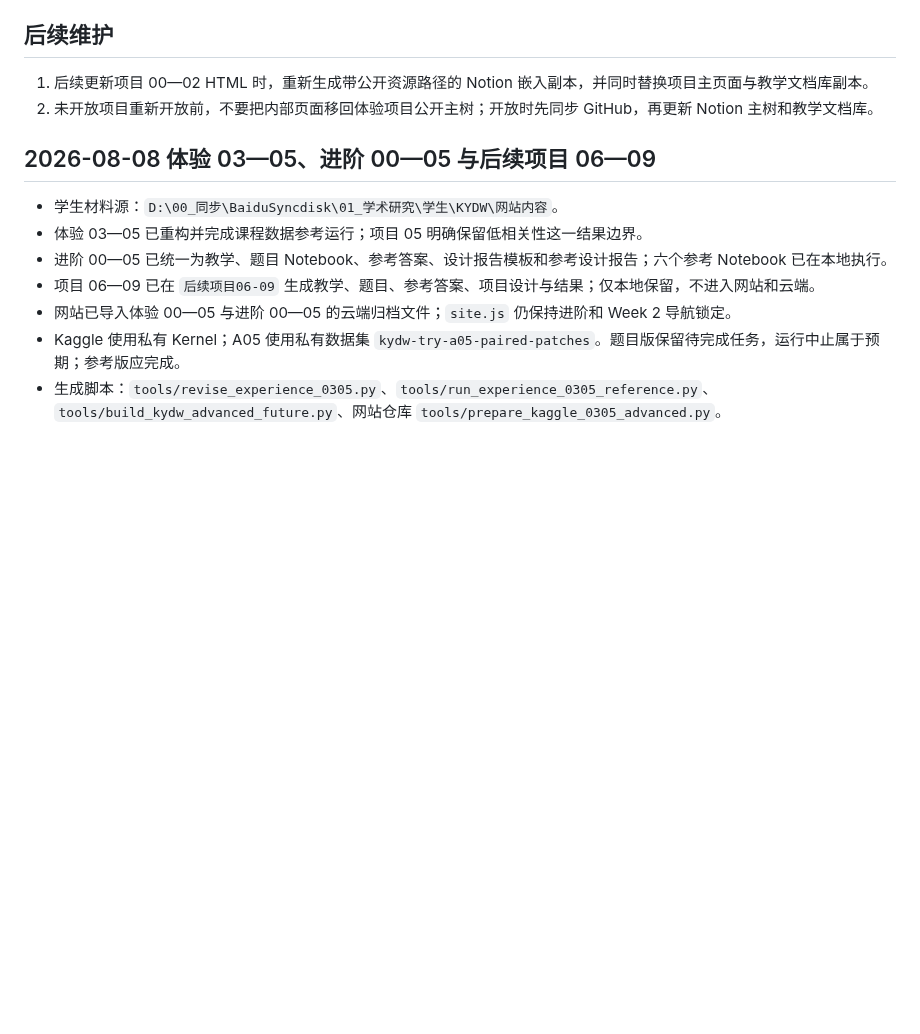
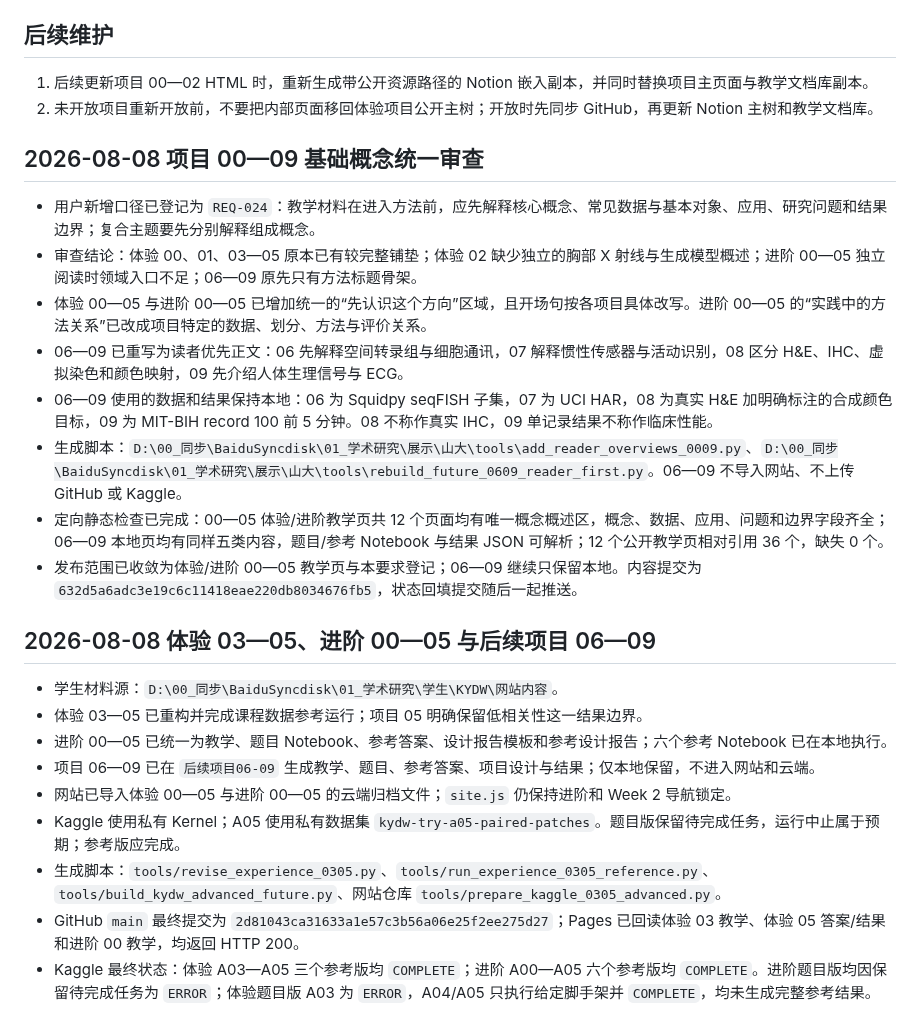
Before and after one commit to LHY1007/KYDW_TRY, a Markdown page: _codex_state/current_task_state.md, the part around one of its changes. GitHub-like rendering; blank space fills up the shorter version.

Commit message:
记录项目概念统一审查与发布范围

```diff
--- a/_codex_state/current_task_state.md
+++ b/_codex_state/current_task_state.md
@@ -103,6 +103,17 @@
 1. 后续更新项目 00—02 HTML 时，重新生成带公开资源路径的 Notion 嵌入副本，并同时替换项目主页面与教学文档库副本。
 2. 未开放项目重新开放前，不要把内部页面移回体验项目公开主树；开放时先同步 GitHub，再更新 Notion 主树和教学文档库。
 
+## 2026-08-08 项目 00—09 基础概念统一审查
+
+- 用户新增口径已登记为 `REQ-024`：教学材料在进入方法前，应先解释核心概念、常见数据与基本对象、应用、研究问题和结果边界；复合主题要先分别解释组成概念。
+- 审查结论：体验 00、01、03—05 原本已有较完整铺垫；体验 02 缺少独立的胸部 X 射线与生成模型概述；进阶 00—05 独立阅读时领域入口不足；06—09 原先只有方法标题骨架。
+- 体验 00—05 与进阶 00—05 已增加统一的“先认识这个方向”区域，且开场句按各项目具体改写。进阶 00—05 的“实践中的方法关系”已改成项目特定的数据、划分、方法与评价关系。
+- 06—09 已重写为读者优先正文：06 先解释空间转录组与细胞通讯，07 解释惯性传感器与活动识别，08 区分 H&E、IHC、虚拟染色和颜色映射，09 先介绍人体生理信号与 ECG。
+- 06—09 使用的数据和结果保持本地：06 为 Squidpy seqFISH 子集，07 为 UCI HAR，08 为真实 H&E 加明确标注的合成颜色目标，09 为 MIT-BIH record 100 前 5 分钟。08 不称作真实 IHC，09 单记录结果不称作临床性能。
+- 生成脚本：`D:\00_同步\BaiduSyncdisk\01_学术研究\展示\山大\tools\add_reader_overviews_0009.py`、`D:\00_同步\BaiduSyncdisk\01_学术研究\展示\山大\tools\rebuild_future_0609_reader_first.py`。06—09 不导入网站、不上传 GitHub 或 Kaggle。
+- 定向静态检查已完成：00—05 体验/进阶教学页共 12 个页面均有唯一概念概述区，概念、数据、应用、问题和边界字段齐全；06—09 本地页均有同样五类内容，题目/参考 Notebook 与结果 JSON 可解析；12 个公开教学页相对引用 36 个，缺失 0 个。
+- 发布范围已收敛为体验/进阶 00—05 教学页与本要求登记；06—09 继续只保留本地。内容提交为 `632d5a6adc3e19c6c11418eae220db8034676fb5`，状态回填提交随后一起推送。
+
 ## 2026-08-08 体验 03—05、进阶 00—05 与后续项目 06—09
 
 - 学生材料源：`D:\00_同步\BaiduSyncdisk\01_学术研究\学生\KYDW\网站内容`。
@@ -112,3 +123,5 @@
 - 网站已导入体验 00—05 与进阶 00—05 的云端归档文件；`site.js` 仍保持进阶和 Week 2 导航锁定。
 - Kaggle 使用私有 Kernel；A05 使用私有数据集 `kydw-try-a05-paired-patches`。题目版保留待完成任务，运行中止属于预期；参考版应完成。
 - 生成脚本：`tools/revise_experience_0305.py`、`tools/run_experience_0305_reference.py`、`tools/build_kydw_advanced_future.py`、网站仓库 `tools/prepare_kaggle_0305_advanced.py`。
+- GitHub `main` 最终提交为 `2d81043ca31633a1e57c3b56a06e25f2ee275d27`；Pages 已回读体验 03 教学、体验 05 答案/结果和进阶 00 教学，均返回 HTTP 200。
+- Kaggle 最终状态：体验 A03—A05 三个参考版均 `COMPLETE`；进阶 A00—A05 六个参考版均 `COMPLETE`。进阶题目版均因保留待完成任务为 `ERROR`；体验题目版 A03 为 `ERROR`，A04/A05 只执行给定脚手架并 `COMPLETE`，均未生成完整参考结果。
```
Also changed, not shown: other parts of _codex_state/current_task_state.md (+1 -1 lines).
